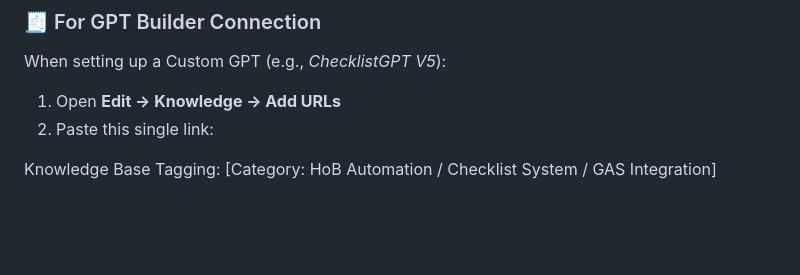
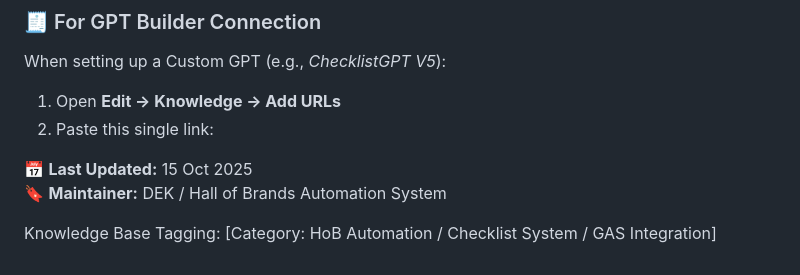
Before and after one commit to 2mrowman/hob-kb-archives-72A1, a Markdown page: notes_for_gpt.md, the part around the change. Rendered like a GitHub page; blank space fills up the shorter version.

```diff
--- a/notes_for_gpt.md
+++ b/notes_for_gpt.md
@@ -90,5 +90,8 @@ When setting up a Custom GPT (e.g., *ChecklistGPT V5*):
 1. Open **Edit → Knowledge → Add URLs**
 2. Paste this single link:
 
+📅 **Last Updated:** 15 Oct 2025
+🔖 **Maintainer:** DEK / Hall of Brands Automation System
+
 Knowledge Base Tagging:
 [Category: HoB Automation / Checklist System / GAS Integration]
```
